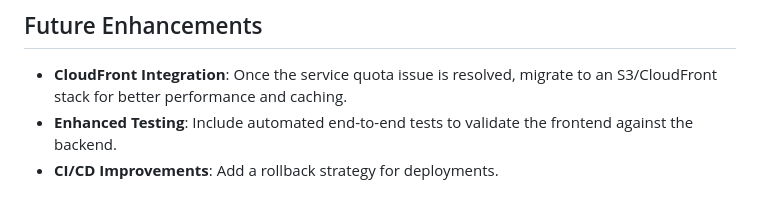
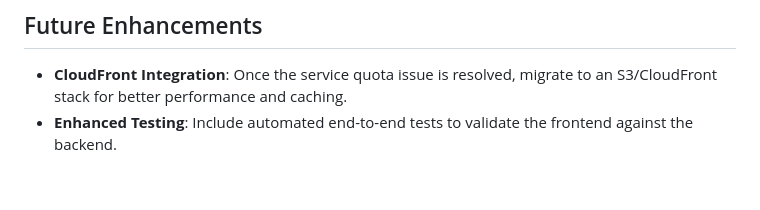
Before and after one commit to fabian818/oiai-frontend, a Markdown page: README.md, the part around the change. Drawn GitHub-style.

```diff
--- a/README.md
+++ b/README.md
@@ -99,4 +99,3 @@ While deploying to S3, the preferred deployment stack would have included both *
 
 - **CloudFront Integration**: Once the service quota issue is resolved, migrate to an S3/CloudFront stack for better performance and caching.
 - **Enhanced Testing**: Include automated end-to-end tests to validate the frontend against the backend.
-- **CI/CD Improvements**: Add a rollback strategy for deployments.
```
